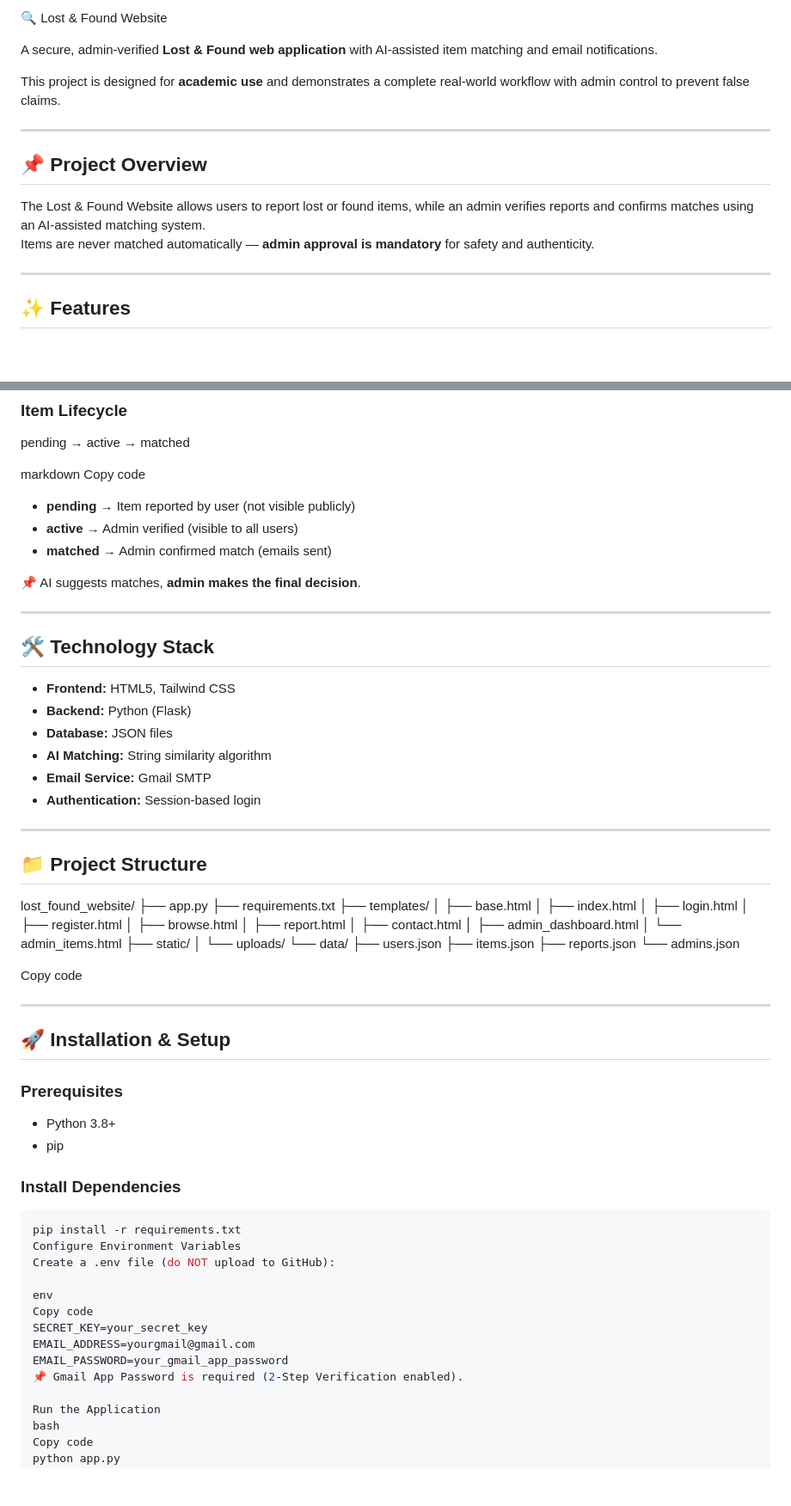
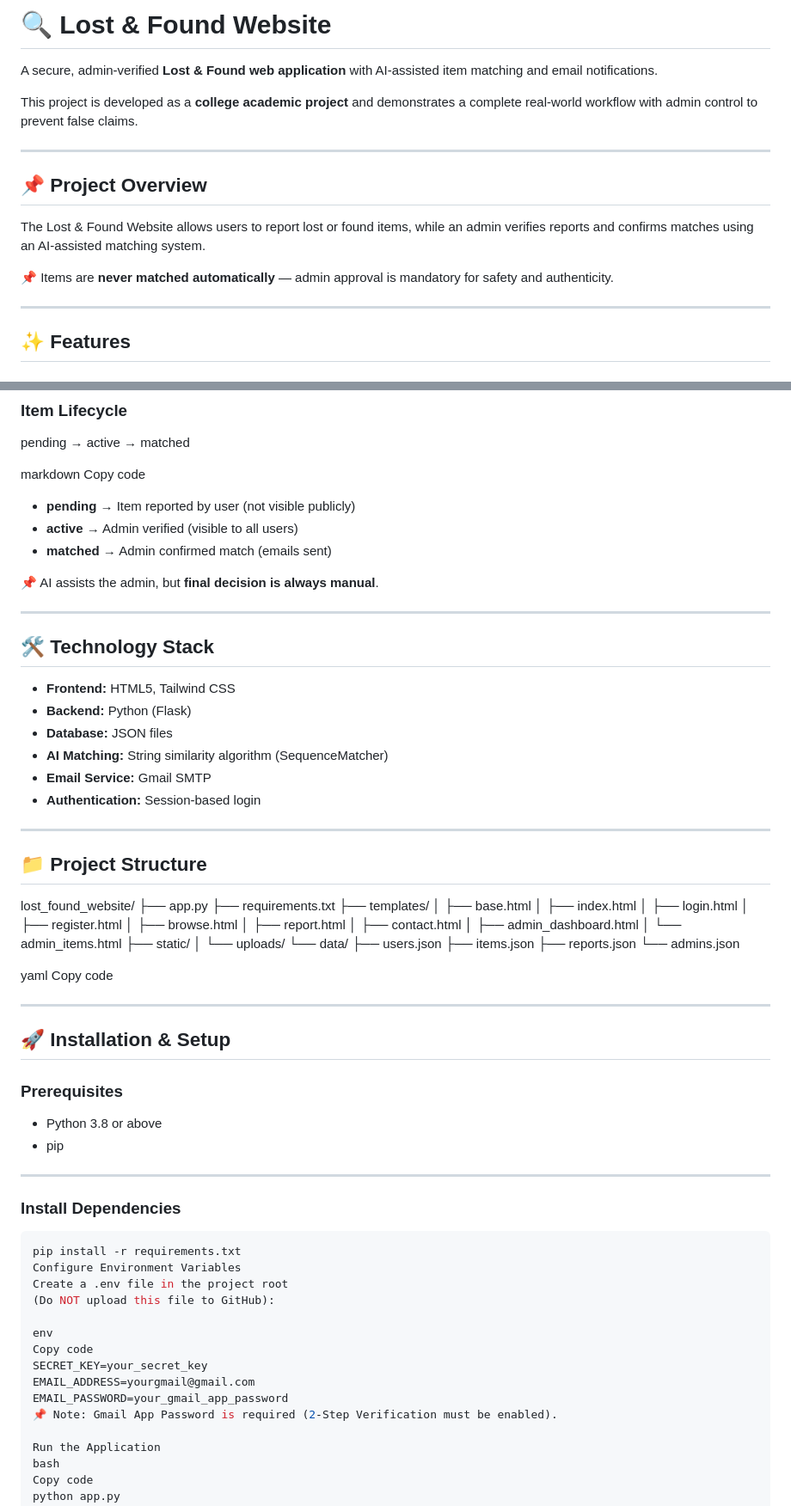
Before and after one commit to aditidaundkar0111-cmd/lost-and-found-website, a Markdown page: README.md, 2 parts joined by grey strips. Shown at 86% size. Rendered like a GitHub page; blank space fills up the shorter version.

````diff
--- a/README.md
+++ b/README.md
@@ -1,15 +1,16 @@
-🔍 Lost & Found Website
+# 🔍 Lost & Found Website
 
 A secure, admin-verified **Lost & Found web application** with AI-assisted item matching and email notifications.
 
-This project is designed for **academic use** and demonstrates a complete real-world workflow with admin control to prevent false claims.
+This project is developed as a **college academic project** and demonstrates a complete real-world workflow with admin control to prevent false claims.
 
 ---
 
 ## 📌 Project Overview
 
 The Lost & Found Website allows users to report lost or found items, while an admin verifies reports and confirms matches using an AI-assisted matching system.
-Items are never matched automatically — **admin approval is mandatory** for safety and authenticity.
+
+📌 Items are **never matched automatically** — admin approval is mandatory for safety and authenticity.
 
 ---
 
@@ -43,7 +44,7 @@ Copy code
 - **active** → Admin verified (visible to all users)
 - **matched** → Admin confirmed match (emails sent)
 
-📌 AI suggests matches, **admin makes the final decision**.
+📌 AI assists the admin, but **final decision is always manual**.
 
 ---
 
@@ -52,7 +53,7 @@ Copy code
 - **Frontend:** HTML5, Tailwind CSS
 - **Backend:** Python (Flask)
 - **Database:** JSON files
-- **AI Matching:** String similarity algorithm
+- **AI Matching:** String similarity algorithm (SequenceMatcher)
 - **Email Service:** Gmail SMTP
 - **Authentication:** Session-based login
 
@@ -81,6 +82,7 @@ lost_found_website/
 ├── reports.json
 └── admins.json
 
+yaml
 Copy code
 
 ---
@@ -88,21 +90,25 @@ Copy code
 ## 🚀 Installation & Setup
 
 ### Prerequisites
-- Python 3.8+
+- Python 3.8 or above
 - pip
 
+---
+
 ### Install Dependencies
+
 ```bash
 pip install -r requirements.txt
 Configure Environment Variables
-Create a .env file (do NOT upload to GitHub):
+Create a .env file in the project root
+(Do NOT upload this file to GitHub):
 
 env
 Copy code
 SECRET_KEY=your_secret_key
 EMAIL_ADDRESS=yourgmail@gmail.com
 EMAIL_PASSWORD=your_gmail_app_password
-📌 Gmail App Password is required (2-Step Verification enabled).
+📌 Note: Gmail App Password is required (2-Step Verification must be enabled).
 
 Run the Application
 bash
````
Also changed, not shown: other parts of README.md (+4 -4 lines).
